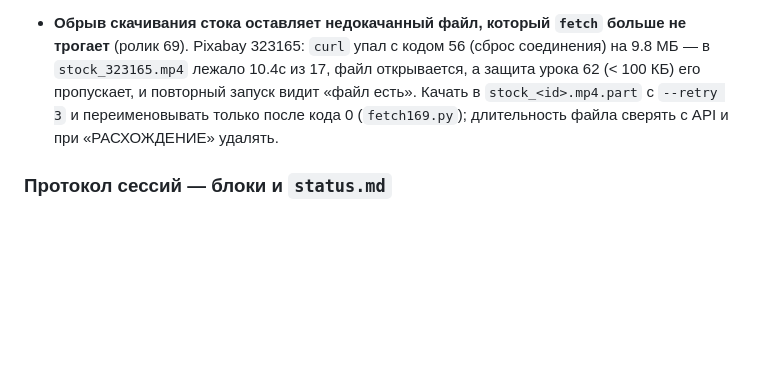
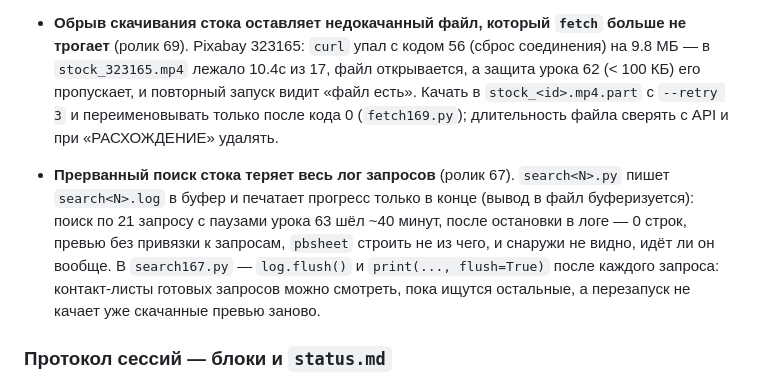
Before and after one commit to VladimirKalajcidi/reels-montage-guide, a Markdown page: START-HERE.md, the part around the change. GitHub-like rendering; blank space fills up the shorter version.

Commit message:
Технический урок ролика 67: прерванный поиск стока терял лог запросов — flush после каждого запроса
Co-Authored-By: Claude Opus 5.5 <noreply@anthropic.com>

```diff
--- a/START-HERE.md
+++ b/START-HERE.md
@@ -625,6 +625,12 @@
   урока 62 (< 100 КБ) его пропускает, и повторный запуск видит «файл есть». Качать в `stock_<id>.mp4.part` с `--retry 3` и
   переименовывать только после кода 0 (`fetch169.py`); длительность файла сверять с API и при «РАСХОЖДЕНИЕ» удалять.
 
+- **Прерванный поиск стока теряет весь лог запросов** (ролик 67). `search<N>.py` пишет `search<N>.log` в буфер и печатает
+  прогресс только в конце (вывод в файл буферизуется): поиск по 21 запросу с паузами урока 63 шёл ~40 минут, после остановки
+  в логе — 0 строк, превью без привязки к запросам, `pbsheet` строить не из чего, и снаружи не видно, идёт ли он вообще. В
+  `search167.py` — `log.flush()` и `print(..., flush=True)` после каждого запроса: контакт-листы готовых запросов можно
+  смотреть, пока ищутся остальные, а перезапуск не качает уже скачанные превью заново.
+
 ### Протокол сессий — блоки и `status.md`
 
 Работа над роликом дробится на блоки с чёткой границей «готово» — файл на диске,
```
